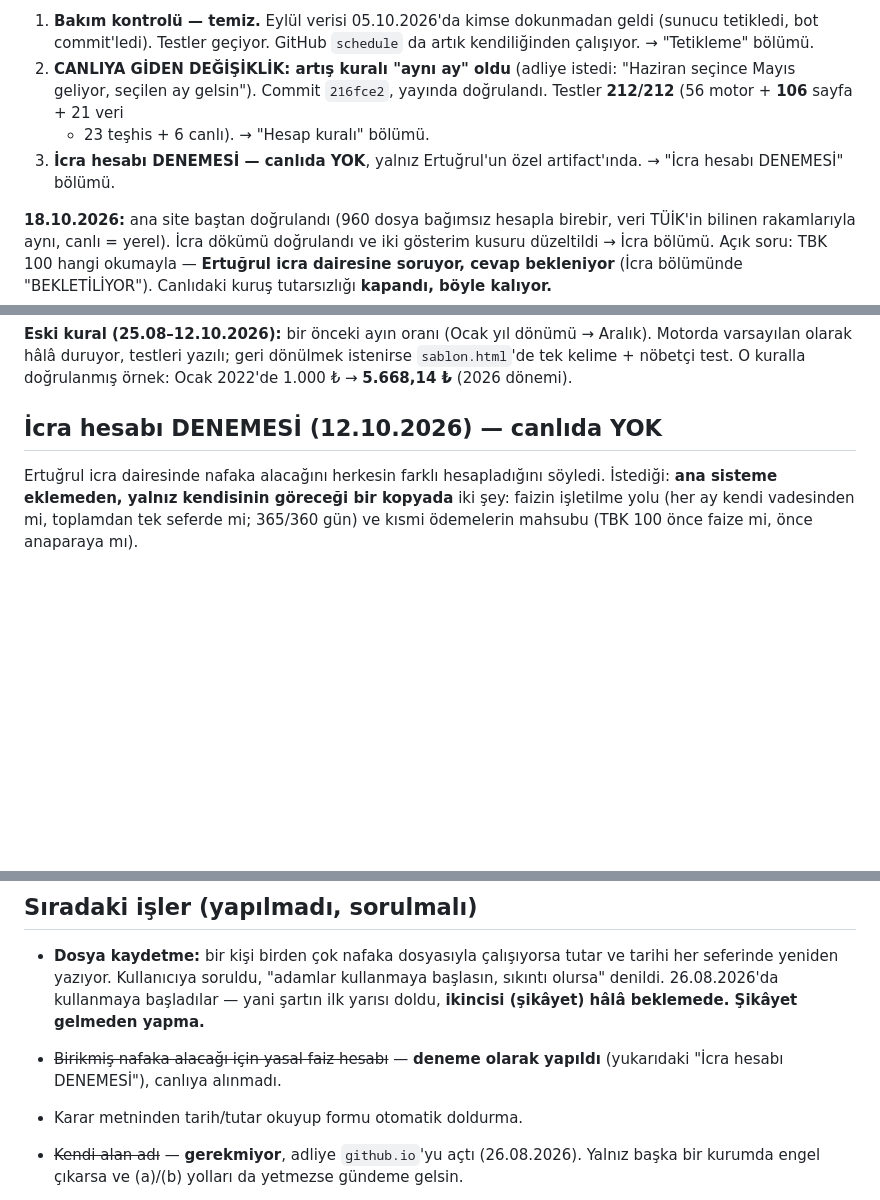
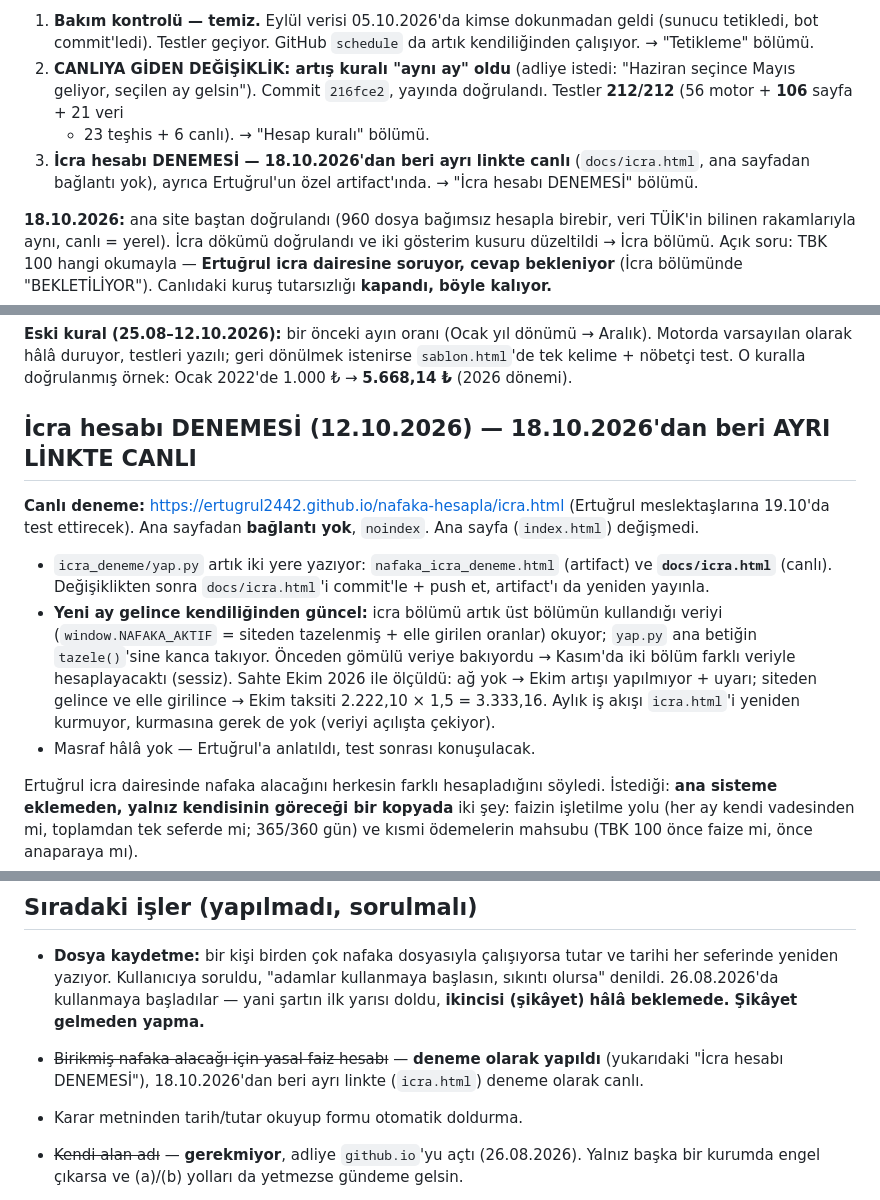
Before and after one commit to Ertugrul2442/nafaka-hesapla, a Markdown page: CLAUDE.md, 3 parts joined by grey strips. Drawn GitHub-style; blank space fills up the shorter version.

Commit message:
CLAUDE.md: icra denemesi ayri linkte canli (18.10.2026)
Co-Authored-By: Claude Opus 5.5 <noreply@anthropic.com>

```diff
--- a/CLAUDE.md
+++ b/CLAUDE.md
@@ -26,7 +26,8 @@ Bu oturumda üç iş yapıldı. Ayrıntıları aşağıdaki bölümlerde, burada
    "Haziran seçince Mayıs geliyor, seçilen ay gelsin"). Commit `216fce2`,
    yayında doğrulandı. Testler **212/212** (56 motor + **106** sayfa + 21 veri
    + 23 teşhis + 6 canlı). → "Hesap kuralı" bölümü.
-3. **İcra hesabı DENEMESİ — canlıda YOK**, yalnız Ertuğrul'un özel
+3. **İcra hesabı DENEMESİ — 18.10.2026'dan beri ayrı linkte canlı**
+   (`docs/icra.html`, ana sayfadan bağlantı yok), ayrıca Ertuğrul'un özel
    artifact'ında. → "İcra hesabı DENEMESİ" bölümü.
 
 **18.10.2026:** ana site baştan doğrulandı (960 dosya bağımsız hesapla
@@ -601,7 +602,23 @@ Aralık). Motorda varsayılan olarak hâlâ duruyor, testleri yazılı; geri
 dönülmek istenirse `sablon.html`'de tek kelime + nöbetçi test.
 O kuralla doğrulanmış örnek: Ocak 2022'de 1.000 ₺ → **5.668,14 ₺** (2026 dönemi).
 
-## İcra hesabı DENEMESİ (12.10.2026) — canlıda YOK
+## İcra hesabı DENEMESİ (12.10.2026) — 18.10.2026'dan beri AYRI LİNKTE CANLI
+
+**Canlı deneme:** https://ertugrul2442.github.io/nafaka-hesapla/icra.html
+(Ertuğrul meslektaşlarına 19.10'da test ettirecek). Ana sayfadan
+**bağlantı yok**, `noindex`. Ana sayfa (`index.html`) değişmedi.
+- `icra_deneme/yap.py` artık iki yere yazıyor: `nafaka_icra_deneme.html`
+  (artifact) ve **`docs/icra.html`** (canlı). Değişiklikten sonra
+  `docs/icra.html`'i commit'le + push et, artifact'ı da yeniden yayınla.
+- **Yeni ay gelince kendiliğinden güncel:** icra bölümü artık üst bölümün
+  kullandığı veriyi (`window.NAFAKA_AKTIF` = siteden tazelenmiş + elle
+  girilen oranlar) okuyor; `yap.py` ana betiğin `tazele()`'sine kanca
+  takıyor. Önceden gömülü veriye bakıyordu → Kasım'da iki bölüm farklı
+  veriyle hesaplayacaktı (sessiz). Sahte Ekim 2026 ile ölçüldü: ağ yok →
+  Ekim artışı yapılmıyor + uyarı; siteden gelince ve elle girilince →
+  Ekim taksiti 2.222,10 × 1,5 = 3.333,16. Aylık iş akışı `icra.html`'i
+  yeniden kurmuyor, kurmasına gerek de yok (veriyi açılışta çekiyor).
+- Masraf hâlâ yok — Ertuğrul'a anlatıldı, test sonrası konuşulacak.
 
 Ertuğrul icra dairesinde nafaka alacağını herkesin farklı hesapladığını
 söyledi. İstediği: **ana sisteme eklemeden, yalnız kendisinin göreceği bir
@@ -706,7 +723,8 @@ toplamdan tek seferde mi; 365/360 gün) ve kısmi ödemelerin mahsubu
   beklemede. Şikâyet gelmeden yapma.**
 
 - ~~Birikmiş nafaka alacağı için yasal faiz hesabı~~ — **deneme olarak
-  yapıldı** (yukarıdaki "İcra hesabı DENEMESİ"), canlıya alınmadı.
+  yapıldı** (yukarıdaki "İcra hesabı DENEMESİ"), 18.10.2026'dan beri
+  ayrı linkte (`icra.html`) deneme olarak canlı.
 - Karar metninden tarih/tutar okuyup formu otomatik doldurma.
 - ~~Kendi alan adı~~ — **gerekmiyor**, adliye `github.io`'yu açtı (26.08.2026).
   Yalnız başka bir kurumda engel çıkarsa ve (a)/(b) yolları da yetmezse gündeme
```
